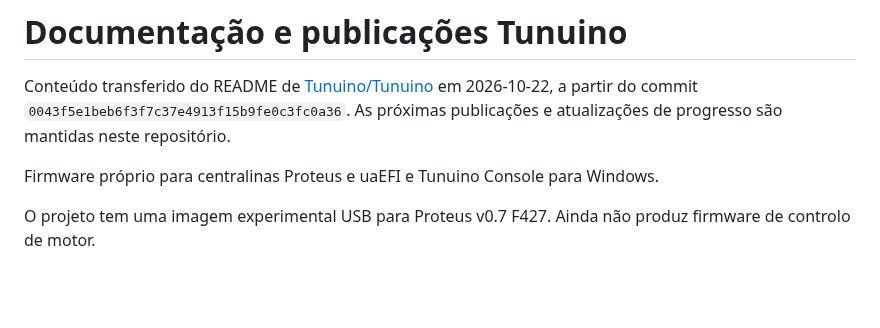
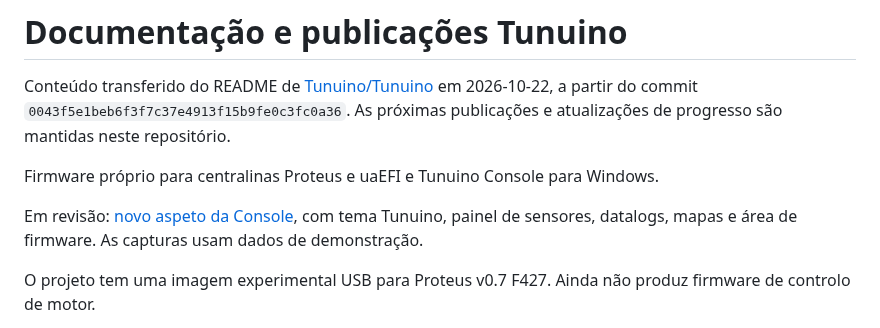
Before and after one commit to Tunuino/Tunuino_documents, a Markdown page: README.md, the part around the change. Rendered like a GitHub page; blank space fills up the shorter version.

Commit message:
Documentar o novo aspeto da Tunuino Console (#1)
* Document the finished Console appearance with real application previews

* Record passing Windows interface checks and refresh the compact preview

```diff
--- a/README.md
+++ b/README.md
@@ -3,6 +3,8 @@
 Conteúdo transferido do README de [Tunuino/Tunuino](https://github.com/Tunuino/Tunuino) em 2026-10-22, a partir do commit `0043f5e1beb6f3f7c37e4913f15b9fe0c3fc0a36`. As próximas publicações e atualizações de progresso são mantidas neste repositório.
 
 Firmware próprio para centralinas Proteus e uaEFI e Tunuino Console para Windows.
+
+Em revisão: [novo aspeto da Console](console-visual.md), com tema Tunuino, painel de sensores, datalogs, mapas e área de firmware. As capturas usam dados de demonstração.
 
 O projeto tem uma imagem experimental USB para Proteus v0.7 F427. Ainda não produz firmware de controlo de motor.
 
```
Also changed, not shown: console-firmware-usb.md (+3 -1 lines), console-visual.md (added, +41 -0 lines), images/console/compacta.png (added), images/console/editor-mapas.png (added), images/console/firmware.png (added), images/console/painel.png (added).
